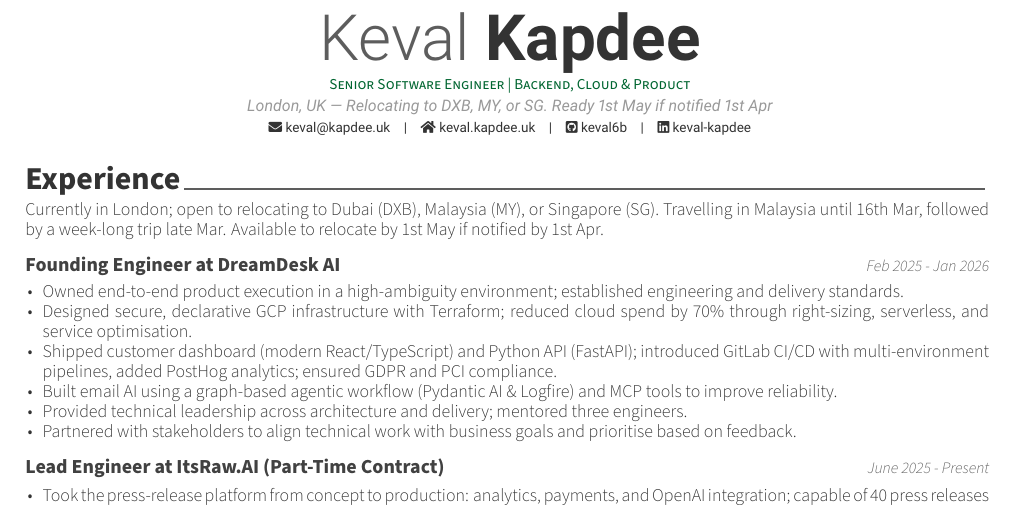
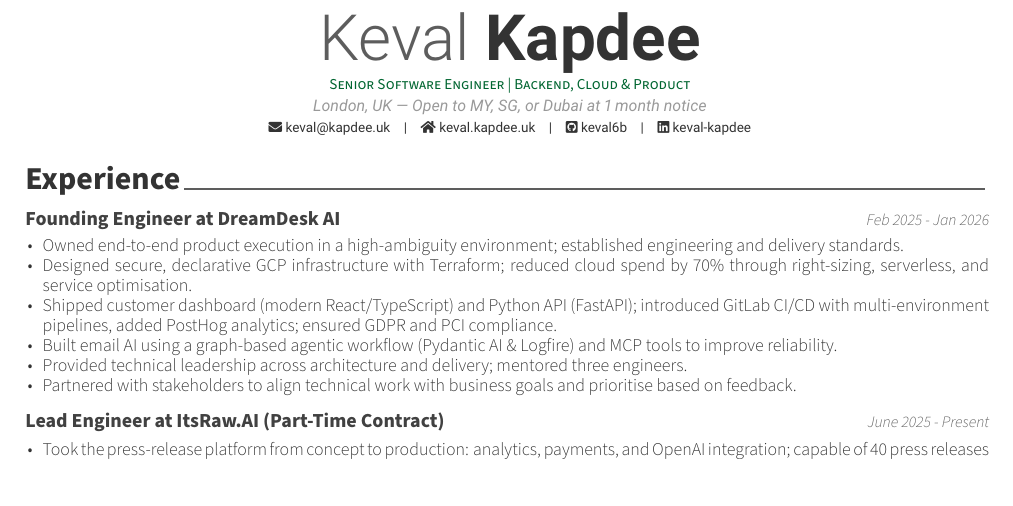
Before and after one commit to keval6b/cv, a LaTeX CV (keval-kapdee-cv.tex): part of the page, cut so that both start at the same text. Compiled offline with XeLaTeX.

Commit message:
Simplify relocation details

```diff
--- a/keval-kapdee-cv.tex
+++ b/keval-kapdee-cv.tex
@@ -11,7 +11,7 @@
 
 \name{Keval}{Kapdee}
 \position{Senior Software Engineer | Backend, Cloud \& Product}
-\address{London, UK — Relocating to DXB, MY, or SG. Ready 1st May if notified 1st Apr}
+\address{London, UK — Open to MY, SG, or Dubai at 1 month notice}
 
 %\mobile{}
 \email{keval@kapdee.uk}
@@ -29,10 +29,6 @@
     \makecvfooter{\today}{Keval Kapdee}{\thepage\ /~\pageref{LastPage}}
 
     \cvsection{Experience}\label{experience}
-
-    \begin{cvparagraph}
-        Currently in London; open to relocating to Dubai (DXB), Malaysia (MY), or Singapore (SG). Travelling in Malaysia until 16th Mar, followed by a week-long trip late Mar. Available to relocate by 1st May if notified by 1st Apr.
-    \end{cvparagraph}
 
     \cventry
     {Founding Engineer at DreamDesk AI}
```
